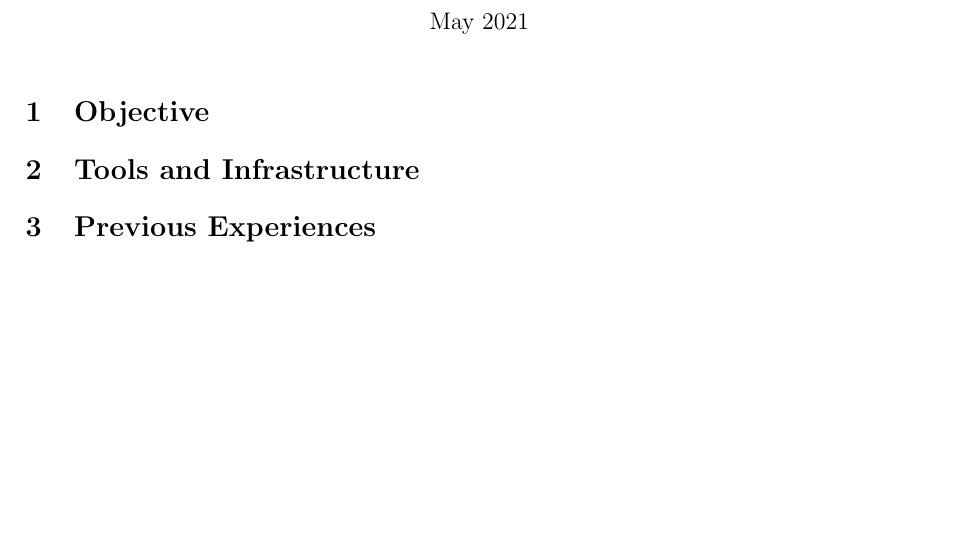
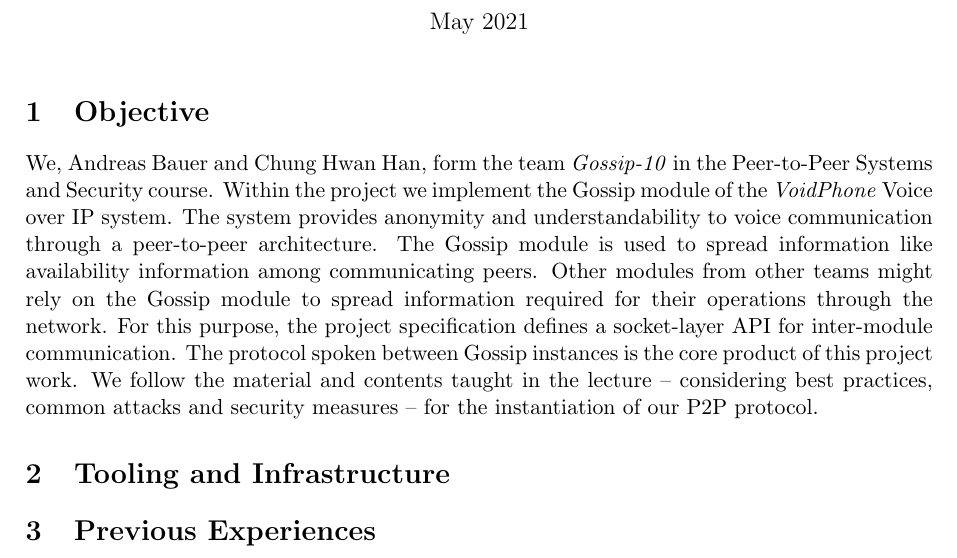
Before and after one commit to Supereg/p2p-sec-gossip, a LaTeX document (docs/initial-report/document.tex): part of the page, cut so that both start at the same text, the shorter picture padded with empty space. Compiled offline with pdfLaTeX.

Commit message:
First draft of the objective chapter

```diff
--- a/docs/initial-report/document.tex
+++ b/docs/initial-report/document.tex
@@ -30,17 +30,29 @@
     \maketitle
 
     \section{Objective}\label{sec:objective}
-    % chosen module/project, team name, ... and some basics?
 
-    \section{Tools and Infrastructure}\label{sec:tools-and-infrastructure} % TODO maybe rework wording of the headline
+    We, Andreas Bauer and Chung Hwan Han, form the team \textit{Gossip-10} in the Peer-to-Peer Systems and Security course.
+    Within the project we implement the Gossip module of the \textit{VoidPhone} Voice over IP system.
+    The system provides anonymity and understandability to voice communication through a peer-to-peer architecture.
+    The Gossip module is used to spread information like availability information among communicating peers.
+    Other modules from other teams might rely on the Gossip module to spread information required for their operations
+    through the network.
+    For this purpose, the project specification defines a socket-layer API for inter-module communication.
+    The protocol spoken between Gossip instances is the core product of this project work.
+    We follow the material and contents taught in the lecture -- considering best practices, common attacks and security measures --
+    for the instantiation of our P2P protocol.
+
+    \section{Tooling and Infrastructure}\label{sec:tooling-and-infrastructure} % TODO maybe rework wording of the headline
     % chosen programming language (+os?)
-    % build systen and infrastructure
+    % build systen and infrastructure: gradle
     % CI/CD => tests, linting etc
-    % available libraries (Net I/O, crypto, ...?)
+    % available libraries (netty for asny net I/O, bouncy castle crypto?, init4j,JUint 5)
 
     % licenscing % TODO in which section to put this?
 
     \section{Previous Experiences}\label{sec:previous-experiences}
 
     % programming experiences of team members `which is relevatn to this project' % TODO what means ``relevant'' here?
+
+    % TODO timeline? + work distribution
 \end{document}
```
Also changed, not shown: docs/initial-report/document.pdf.
